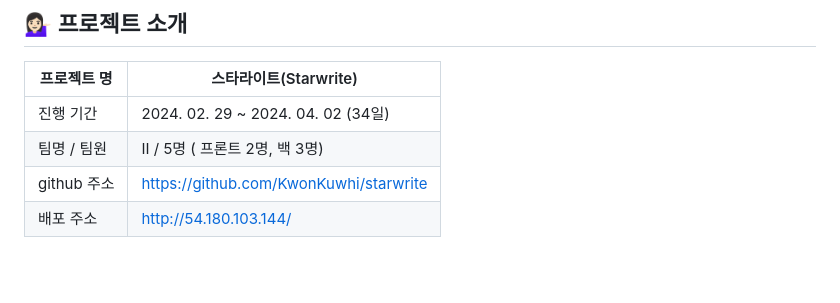
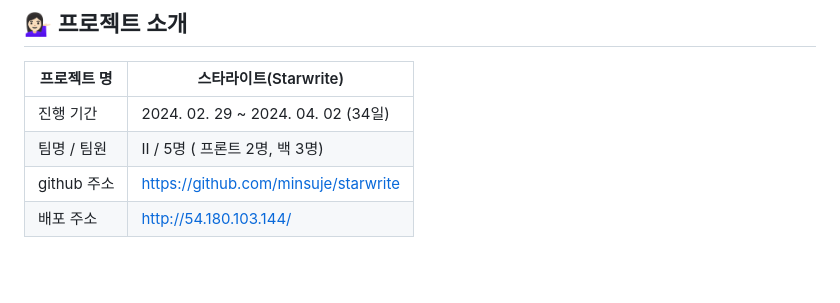
Before and after one commit to minsuje/starwrite, a Markdown page: README.md, the part around the change. Drawn GitHub-style.

```diff
--- a/README.md
+++ b/README.md
@@ -22,7 +22,7 @@
 | --- | --- |
 | 진행 기간 | 2024. 02. 29 ~ 2024. 04. 02 (34일) |
 | 팀명 / 팀원 | II / 5명 ( 프론트 2명, 백 3명) |
-| github 주소 | https://github.com/KwonKuwhi/starwrite |
+| github 주소 | https://github.com/minsuje/starwrite |
 | 배포 주소 | http://54.180.103.144/ |
 
 <br><br><br>
```
